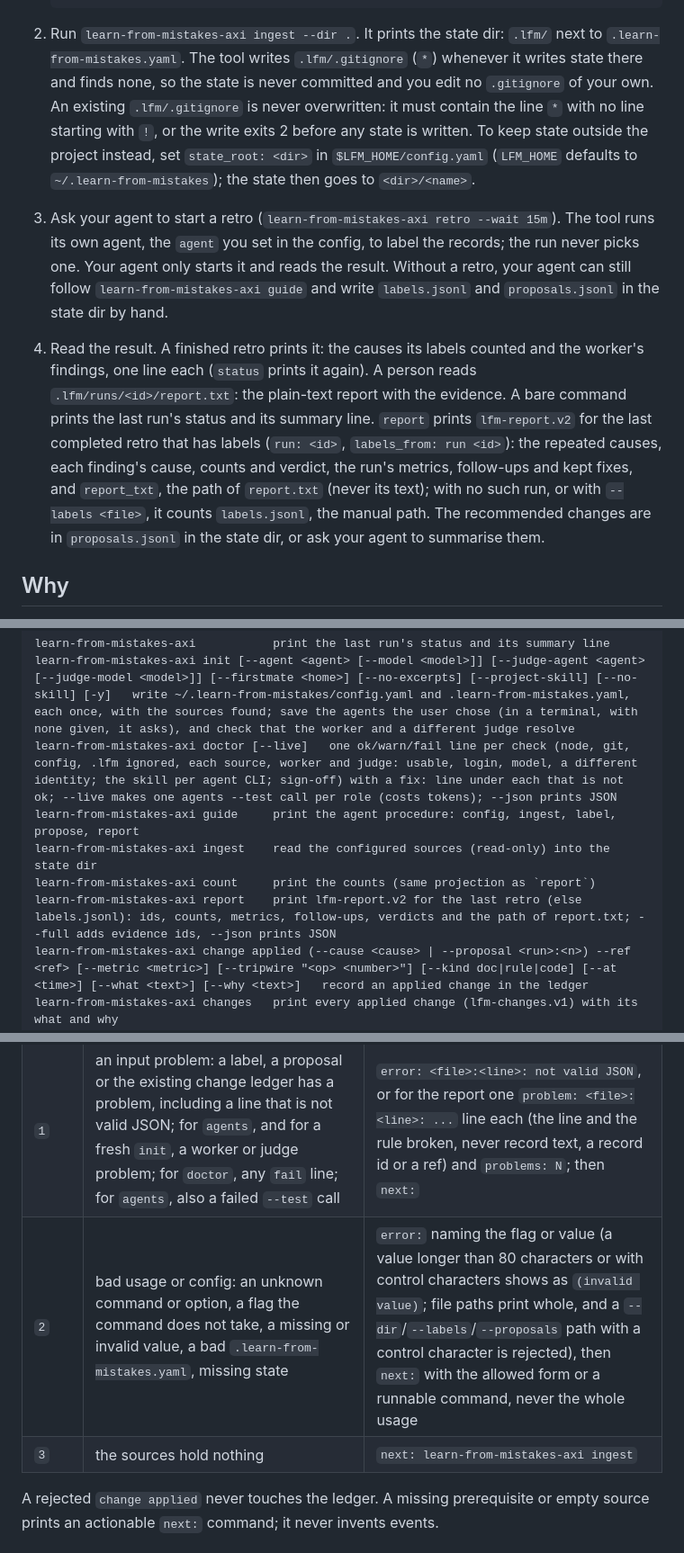
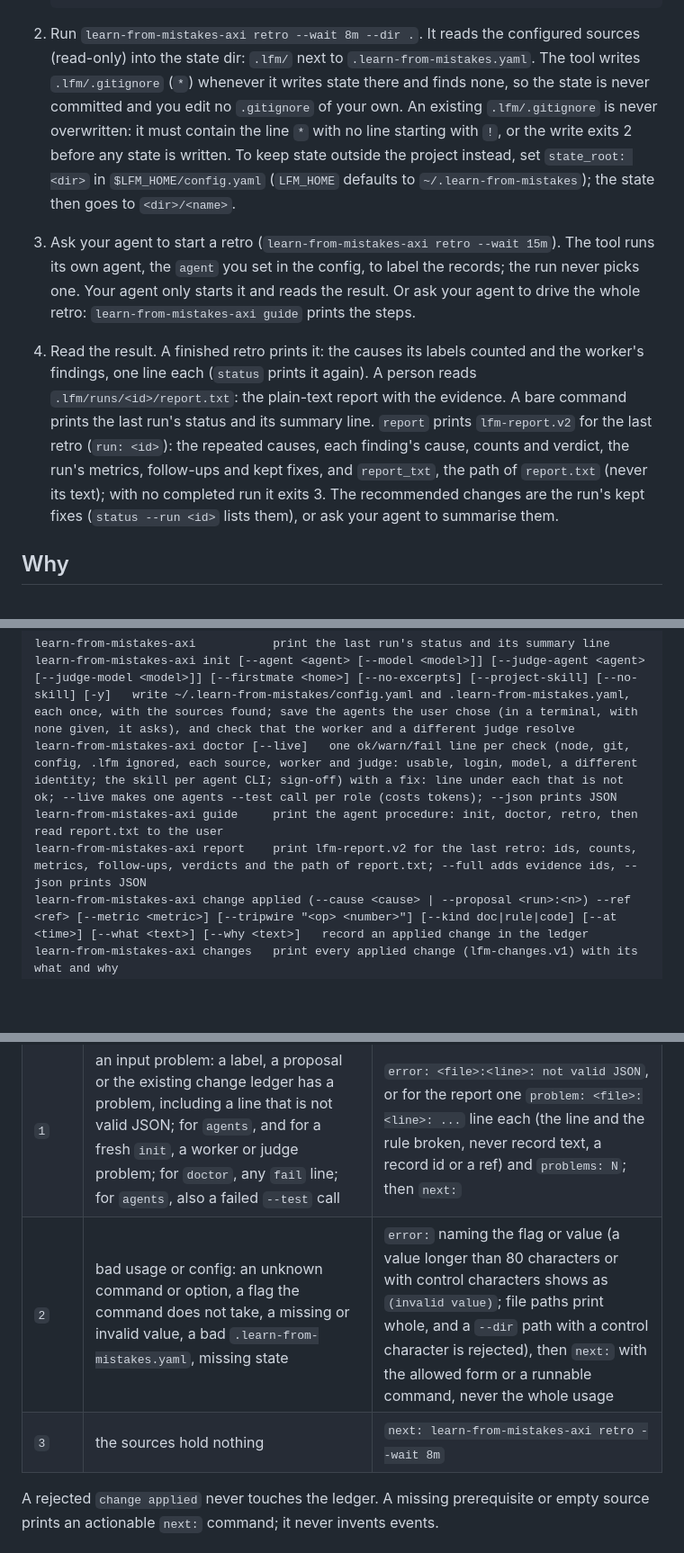
Before and after one commit to umeranjum17/learn-from-mistakes, a Markdown page: README.md, 3 parts joined by grey strips. Shown at 90% size. Rendered like a GitHub page; blank space fills up the shorter version.

Commit message:
no-mistakes(review): Correct README lines falsified by manual-flow removal

````diff
--- a/README.md
+++ b/README.md
@@ -87,9 +87,9 @@ cd learn-from-mistakes && npm install && npm link   # puts learn-from-mistakes-a
    # signoff: off   # optional, auto (default) or off: off makes doctor's sign-off check ok and keeps questions in report.txt; an explicit `signoff post` or `signoff answers` still runs, because you asked for it
    ```
 
-2. Run `learn-from-mistakes-axi ingest --dir .`. It prints the state dir: `.lfm/` next to `.learn-from-mistakes.yaml`. The tool writes `.lfm/.gitignore` (`*`) whenever it writes state there and finds none, so the state is never committed and you edit no `.gitignore` of your own. An existing `.lfm/.gitignore` is never overwritten: it must contain the line `*` with no line starting with `!`, or the write exits 2 before any state is written. To keep state outside the project instead, set `state_root: <dir>` in `$LFM_HOME/config.yaml` (`LFM_HOME` defaults to `~/.learn-from-mistakes`); the state then goes to `<dir>/<name>`.
-3. Ask your agent to start a retro (`learn-from-mistakes-axi retro --wait 15m`). The tool runs its own agent, the `agent` you set in the config, to label the records; the run never picks one. Your agent only starts it and reads the result. Without a retro, your agent can still follow `learn-from-mistakes-axi guide` and write `labels.jsonl` and `proposals.jsonl` in the state dir by hand.
-4. Read the result. A finished retro prints it: the causes its labels counted and the worker's findings, one line each (`status` prints it again). A person reads `.lfm/runs/<id>/report.txt`: the plain-text report with the evidence. A bare command prints the last run's status and its summary line. `report` prints `lfm-report.v2` for the last completed retro that has labels (`run: <id>`, `labels_from: run <id>`): the repeated causes, each finding's cause, counts and verdict, the run's metrics, follow-ups and kept fixes, and `report_txt`, the path of `report.txt` (never its text); with no such run, or with `--labels <file>`, it counts `labels.jsonl`, the manual path. The recommended changes are in `proposals.jsonl` in the state dir, or ask your agent to summarise them.
+2. Run `learn-from-mistakes-axi retro --wait 8m --dir .`. It reads the configured sources (read-only) into the state dir: `.lfm/` next to `.learn-from-mistakes.yaml`. The tool writes `.lfm/.gitignore` (`*`) whenever it writes state there and finds none, so the state is never committed and you edit no `.gitignore` of your own. An existing `.lfm/.gitignore` is never overwritten: it must contain the line `*` with no line starting with `!`, or the write exits 2 before any state is written. To keep state outside the project instead, set `state_root: <dir>` in `$LFM_HOME/config.yaml` (`LFM_HOME` defaults to `~/.learn-from-mistakes`); the state then goes to `<dir>/<name>`.
+3. Ask your agent to start a retro (`learn-from-mistakes-axi retro --wait 15m`). The tool runs its own agent, the `agent` you set in the config, to label the records; the run never picks one. Your agent only starts it and reads the result. Or ask your agent to drive the whole retro: `learn-from-mistakes-axi guide` prints the steps.
+4. Read the result. A finished retro prints it: the causes its labels counted and the worker's findings, one line each (`status` prints it again). A person reads `.lfm/runs/<id>/report.txt`: the plain-text report with the evidence. A bare command prints the last run's status and its summary line. `report` prints `lfm-report.v2` for the last retro (`run: <id>`): the repeated causes, each finding's cause, counts and verdict, the run's metrics, follow-ups and kept fixes, and `report_txt`, the path of `report.txt` (never its text); with no completed run it exits 3. The recommended changes are the run's kept fixes (`status --run <id>` lists them), or ask your agent to summarise them.
 
 ## Why
 
@@ -103,10 +103,8 @@ Agent fleets write down what went wrong: a defect log, a pipeline's failed steps
 learn-from-mistakes-axi           print the last run's status and its summary line
 learn-from-mistakes-axi init [--agent <agent> [--model <model>]] [--judge-agent <agent> [--judge-model <model>]] [--firstmate <home>] [--no-excerpts] [--project-skill] [--no-skill] [-y]   write ~/.learn-from-mistakes/config.yaml and .learn-from-mistakes.yaml, each once, with the sources found; save the agents the user chose (in a terminal, with none given, it asks), and check that the worker and a different judge resolve
 learn-from-mistakes-axi doctor [--live]   one ok/warn/fail line per check (node, git, config, .lfm ignored, each source, worker and judge: usable, login, model, a different identity; the skill per agent CLI; sign-off) with a fix: line under each that is not ok; --live makes one agents --test call per role (costs tokens); --json prints JSON
-learn-from-mistakes-axi guide     print the agent procedure: config, ingest, label, propose, report
-learn-from-mistakes-axi ingest    read the configured sources (read-only) into the state dir
-learn-from-mistakes-axi count     print the counts (same projection as `report`)
-learn-from-mistakes-axi report    print lfm-report.v2 for the last retro (else labels.jsonl): ids, counts, metrics, follow-ups, verdicts and the path of report.txt; --full adds evidence ids, --json prints JSON
+learn-from-mistakes-axi guide     print the agent procedure: init, doctor, retro, then read report.txt to the user
+learn-from-mistakes-axi report    print lfm-report.v2 for the last retro: ids, counts, metrics, follow-ups, verdicts and the path of report.txt; --full adds evidence ids, --json prints JSON
 learn-from-mistakes-axi change applied (--cause <cause> | --proposal <run>:<n>) --ref <ref> [--metric <metric>] [--tripwire "<op> <number>"] [--kind doc|rule|code] [--at <time>] [--what <text>] [--why <text>]   record an applied change in the ledger
 learn-from-mistakes-axi changes   print every applied change (lfm-changes.v1) with its what and why
 learn-from-mistakes-axi signoff post [--run <id>]   post the latest completed run's kept fixes to sign-off as `finding` messages, only when you ask; without sign-off-axi it prints them and `npm i -g sign-off-axi`
@@ -218,8 +216,8 @@ The state dir is not bounded: `.lfm/records.jsonl` holds the redacted text of ev
 | --- | --- | --- |
 | `0` | ok | a `next:` hint |
 | `1` | an input problem: a label, a proposal or the existing change ledger has a problem, including a line that is not valid JSON; for `agents`, and for a fresh `init`, a worker or judge problem; for `doctor`, any `fail` line; for `agents`, also a failed `--test` call | `error: <file>:<line>: not valid JSON`, or for the report one `problem: <file>:<line>: ...` line each (the line and the rule broken, never record text, a record id or a ref) and `problems: N`; then `next:` |
-| `2` | bad usage or config: an unknown command or option, a flag the command does not take, a missing or invalid value, a bad `.learn-from-mistakes.yaml`, missing state | `error:` naming the flag or value (a value longer than 80 characters or with control characters shows as `(invalid value)`; file paths print whole, and a `--dir`/`--labels`/`--proposals` path with a control character is rejected), then `next:` with the allowed form or a runnable command, never the whole usage |
-| `3` | the sources hold nothing | `next: learn-from-mistakes-axi ingest` |
+| `2` | bad usage or config: an unknown command or option, a flag the command does not take, a missing or invalid value, a bad `.learn-from-mistakes.yaml`, missing state | `error:` naming the flag or value (a value longer than 80 characters or with control characters shows as `(invalid value)`; file paths print whole, and a `--dir` path with a control character is rejected), then `next:` with the allowed form or a runnable command, never the whole usage |
+| `3` | the sources hold nothing | `next: learn-from-mistakes-axi retro --wait 8m` |
 
 A rejected `change applied` never touches the ledger. A missing prerequisite or empty source prints an actionable `next:` command; it never invents events.
 
````
Also changed, not shown: other parts of README.md (+8 -8 lines).
